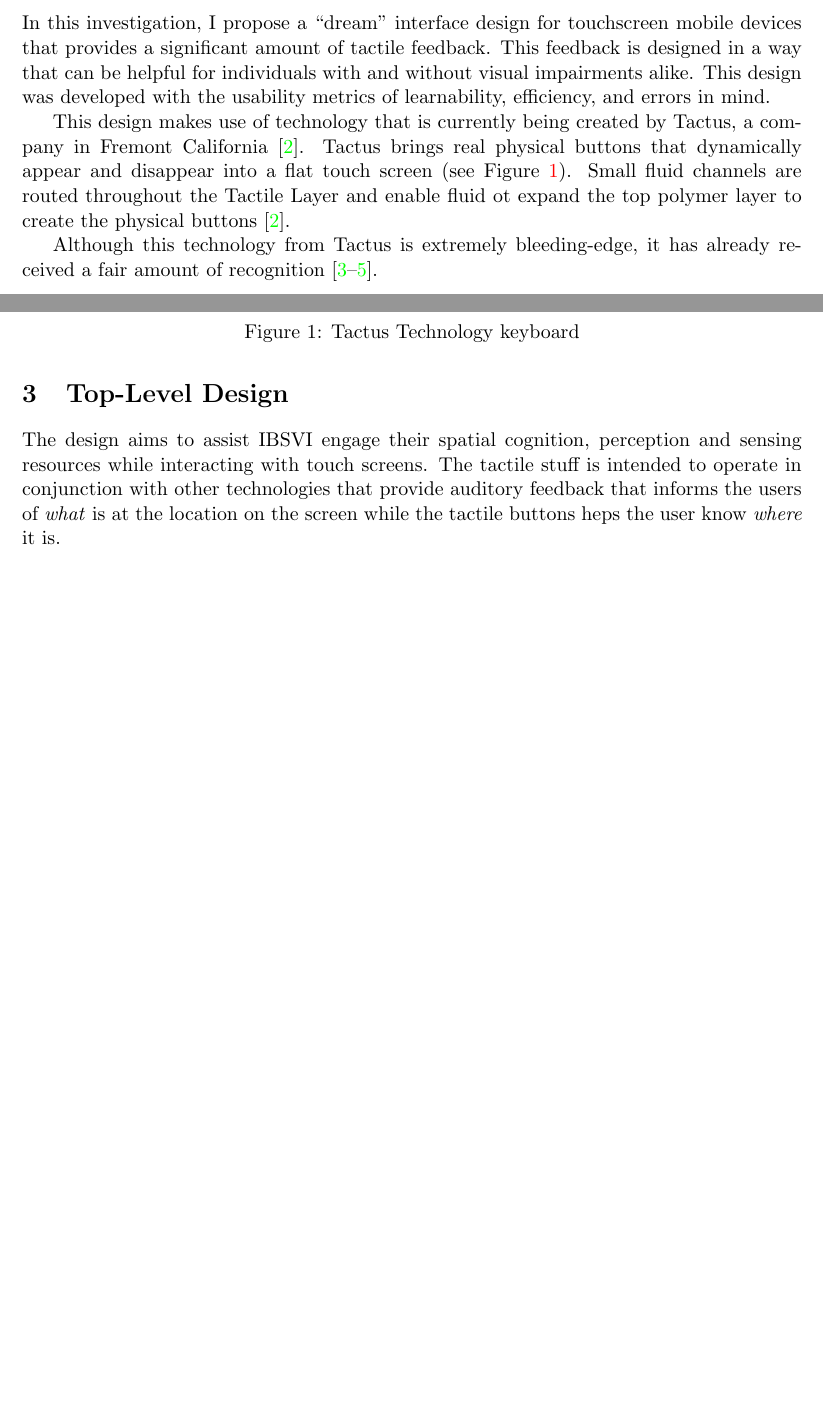
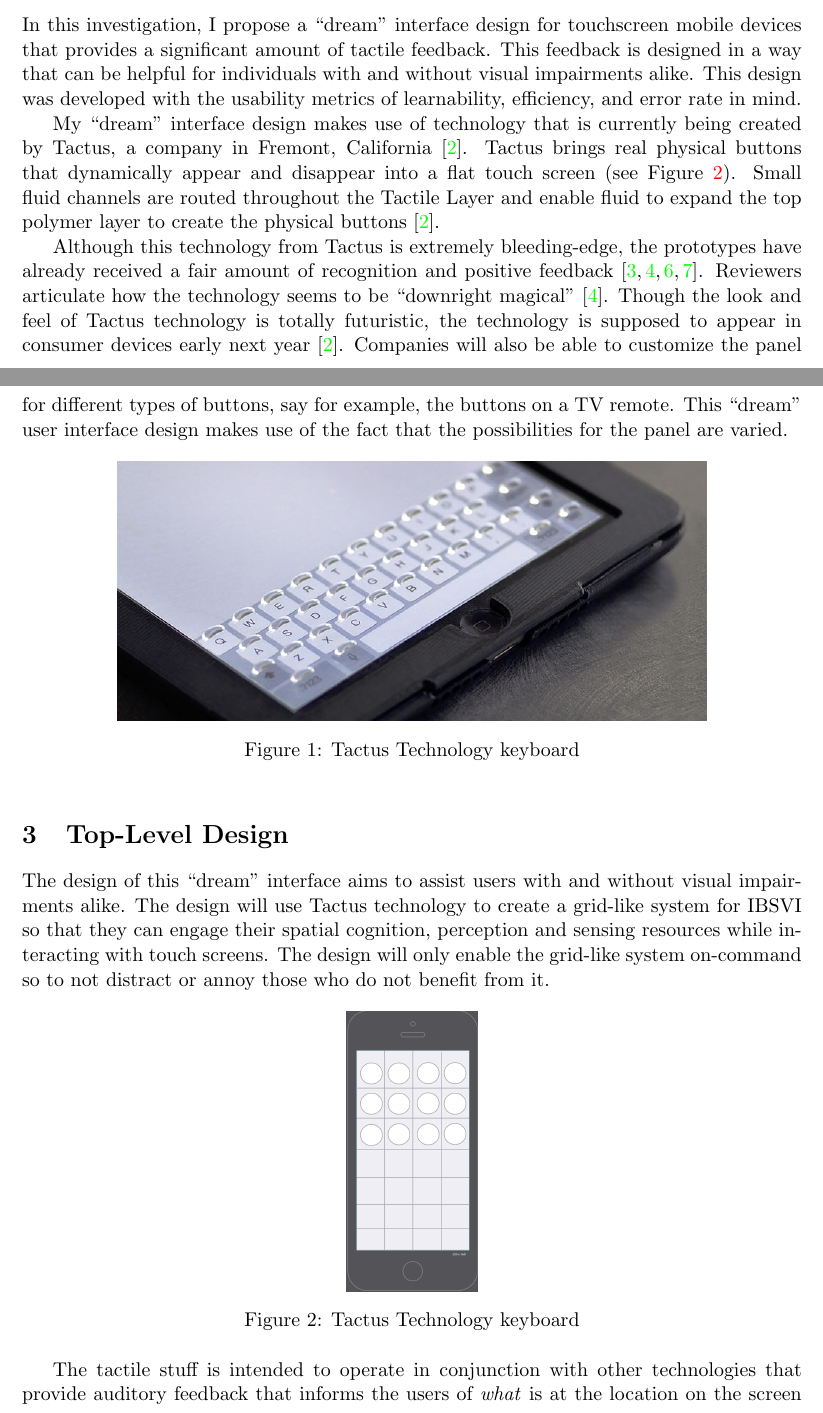
Before and after one commit to abdulazizasiri/cmsi370, a LaTeX paper (dream-design/dream-design.tex): two parts of pages 3 and 4 of 5 before the commit and two parts of pages 3 and 4 of 6 after it, joined at a grey line, cut so that both start at the same text, the shorter picture padded with empty space. Compiled offline with pdfLaTeX.

Commit message:
add wireframe

```diff
--- a/dream-design/dream-design.tex
+++ b/dream-design/dream-design.tex
@@ -56,11 +56,11 @@ Thus, the aim of this investigation is to propose a ``dream'' interface design t
 \section{System Description}
 \label{System Description}
 
-In this investigation, I propose a ``dream'' interface design for touchscreen mobile devices that provides a significant amount of tactile feedback. This feedback is designed in a way that can be helpful for individuals with and without visual impairments alike. This design was developed with the usability metrics of learnability, efficiency, and errors in mind.
+In this investigation, I propose a ``dream'' interface design for touchscreen mobile devices that provides a significant amount of tactile feedback. This feedback is designed in a way that can be helpful for individuals with and without visual impairments alike. This design was developed with the usability metrics of learnability, efficiency, and error rate in mind.
 
-This design makes use of technology that is currently being created by Tactus, a company in Fremont California \cite{Tactus}. Tactus brings real physical buttons that dynamically appear and disappear into a flat touch screen (see Figure~\ref{tactus}). Small fluid channels are routed throughout the Tactile Layer and enable fluid ot expand the top polymer layer to create the physical buttons \cite{Tactus}.
+My ``dream'' interface design makes use of technology that is currently being created by Tactus, a company in Fremont, California \cite{Tactus}. Tactus brings real physical buttons that dynamically appear and disappear into a flat touch screen (see Figure~\ref{tactus}). Small fluid channels are routed throughout the Tactile Layer and enable fluid to expand the top polymer layer to create the physical buttons \cite{Tactus}.
 
-Although this technology from Tactus is extremely bleeding-edge, it has already received a fair amount of recognition \cite{CNN, I-Zone, PCMag}.
+Although this technology from Tactus is extremely bleeding-edge, the prototypes have already received a fair amount of recognition and positive feedback \cite{CNN, I-Zone, PCMag, Wired}. Reviewers articulate how the technology seems to be ``downright magical'' \cite{CNN}. Though the look and feel of Tactus technology is totally futuristic, the technology is supposed to appear in consumer devices early next year \cite{Tactus}. Companies will also be able to customize the panel for different types of buttons, say for example, the buttons on a TV remote. This ``dream'' user interface design makes use of the fact that the possibilities for the panel are varied.
 
 \begin{figure}[ht]
 \centering
@@ -70,7 +70,17 @@ Although this technology from Tactus is extremely bleeding-edge, it has already
 \end{figure}
 
 \section{Top-Level Design}
-The design aims to assist IBSVI engage their spatial cognition, perception and sensing resources while interacting with touch screens. The tactile stuff is intended to operate in conjunction with other technologies that provide auditory feedback that informs the users of \textit{what} is at the location on the screen while the tactile buttons heps the user know \textit{where} it is.
+The design of this ``dream'' interface aims to assist users with and without visual impairments alike. The design will use Tactus technology to create a grid-like system for IBSVI so that they can engage their spatial cognition, perception and sensing resources while interacting with touch screens. The design will only enable the grid-like system on-command so to not distract or annoy those who do not benefit from it.
+
+
+\begin{figure}[ht]
+\centering
+\includegraphics[width=1in]{wireframe.png}
+\caption{Tactus Technology keyboard}
+\label{tactus}
+\end{figure}
+
+The tactile stuff is intended to operate in conjunction with other technologies that provide auditory feedback that informs the users of \textit{what} is at the location on the screen while the tactile buttons heps the user know \textit{where} it is.
 \label{background}
 
 \section{Usage Scenarios}
```
Also changed, not shown: dream-design/mybib.bib (+7 -0 lines), dream-design/dream-design.pdf, dream-design/wireframe.png (added).
